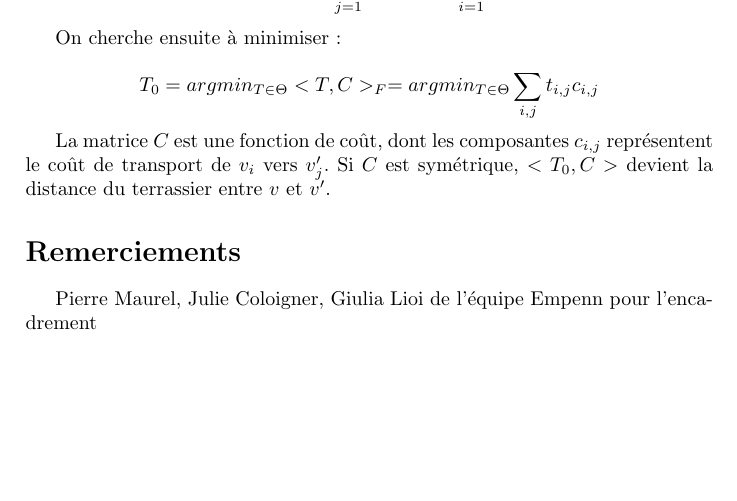
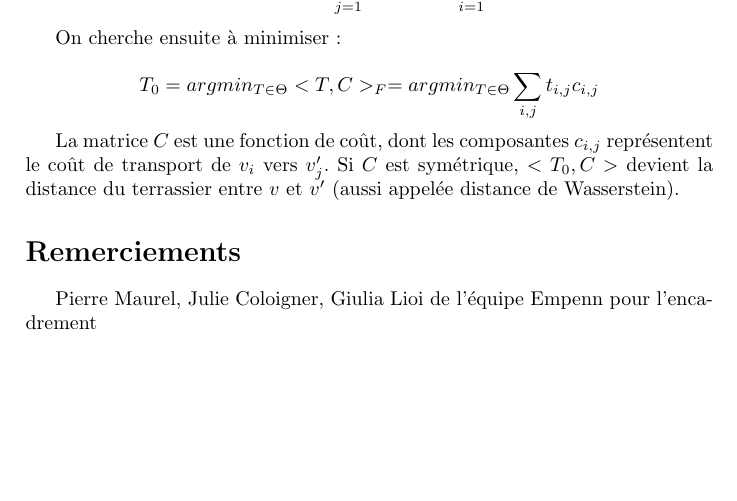
Before and after one commit to MaximeCaute/TraitementSignauxEEG, a LaTeX document (Rapports/RapportENS/RapportENS.tex): part of the page, cut so that both start at the same text. Compiled offline with pdfLaTeX.

Commit message:
Mention du nom de la distance de Wasserstein

```diff
--- a/Rapports/RapportENS/RapportENS.tex
+++ b/Rapports/RapportENS/RapportENS.tex
@@ -40,7 +40,7 @@ On cherche ensuite à minimiser :
 
 	$$ T_0 = argmin_{T \in \Theta} <T, C>_F = argmin_{T \in \Theta} \sum_{i,j} t_{i,j}c_{i,j} $$
 
-La matrice $C$ est une fonction de coût, dont les composantes $c_{i,j}$ représentent le coût de transport de $v_i$ vers $v'_j$. Si $C$ est symétrique, $<T_0,C>$ devient la distance du terrassier entre $v$ et $v'$.
+La matrice $C$ est une fonction de coût, dont les composantes $c_{i,j}$ représentent le coût de transport de $v_i$ vers $v'_j$. Si $C$ est symétrique, $<T_0,C>$ devient la distance du terrassier entre $v$ et $v'$ (aussi appelée distance de Wasserstein).
 
 
 
```
